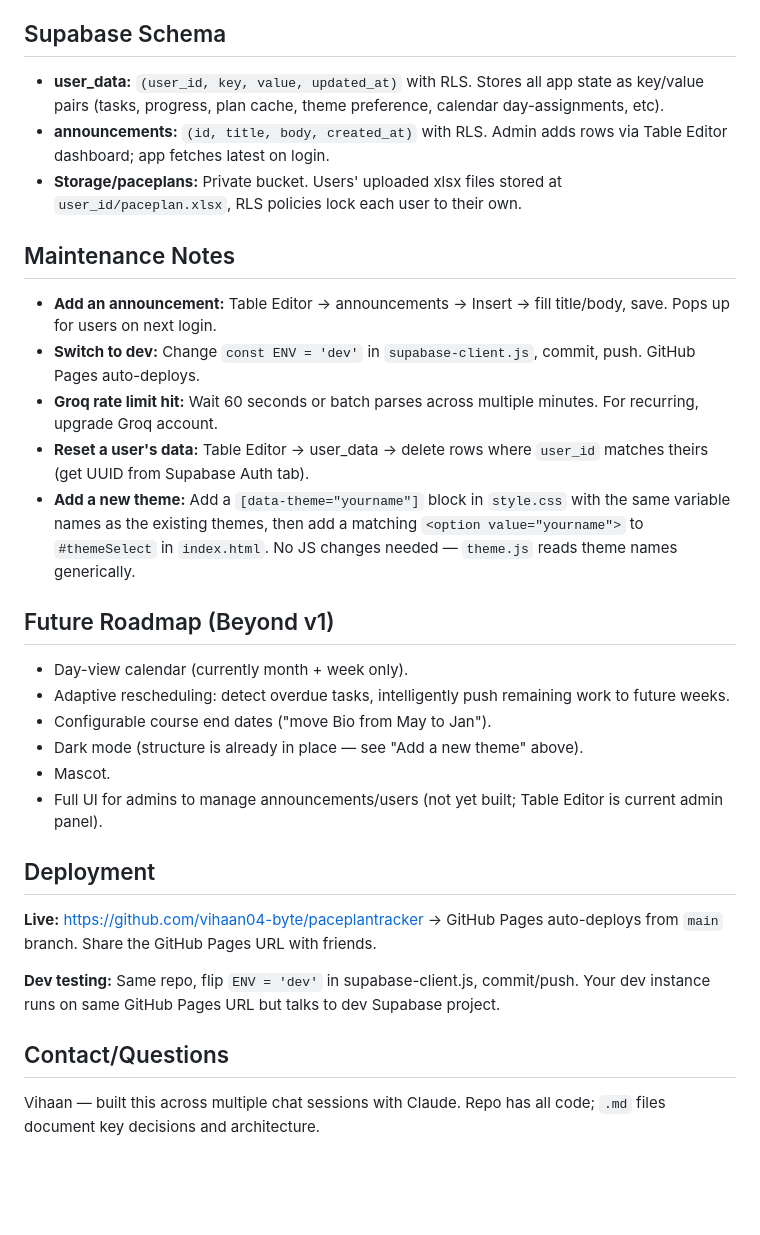
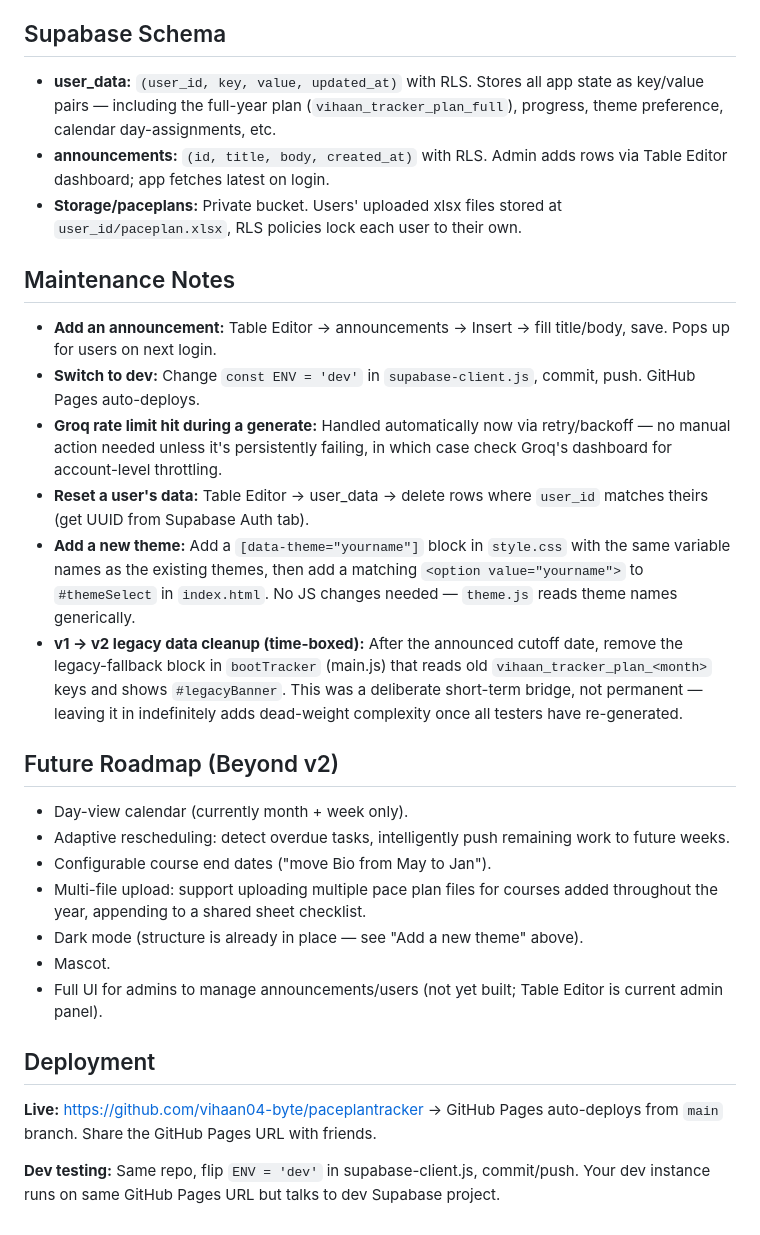
Before and after one commit to vihaan04-byte/paceplantracker, a Markdown page: README.md, the part around one of its changes. GitHub-like rendering; blank space fills up the shorter version.

```diff
--- a/README.md
+++ b/README.md
@@ -86,7 +93,7 @@ tracker-app/
 
 ## Supabase Schema
 
-- **user_data:** `(user_id, key, value, updated_at)` with RLS. Stores all app state as key/value pairs (tasks, progress, plan cache, theme preference, calendar day-assignments, etc).
+- **user_data:** `(user_id, key, value, updated_at)` with RLS. Stores all app state as key/value pairs — including the full-year plan (`vihaan_tracker_plan_full`), progress, theme preference, calendar day-assignments, etc.
 - **announcements:** `(id, title, body, created_at)` with RLS. Admin adds rows via Table Editor dashboard; app fetches latest on login.
 - **Storage/paceplans:** Private bucket. Users' uploaded xlsx files stored at `user_id/paceplan.xlsx`, RLS policies lock each user to their own.
 
@@ -94,15 +101,17 @@ tracker-app/
 
 - **Add an announcement:** Table Editor → announcements → Insert → fill title/body, save. Pops up for users on next login.
 - **Switch to dev:** Change `const ENV = 'dev'` in `supabase-client.js`, commit, push. GitHub Pages auto-deploys.
-- **Groq rate limit hit:** Wait 60 seconds or batch parses across multiple minutes. For recurring, upgrade Groq account.
+- **Groq rate limit hit during a generate:** Handled automatically now via retry/backoff — no manual action needed unless it's persistently failing, in which case check Groq's dashboard for account-level throttling.
 - **Reset a user's data:** Table Editor → user_data → delete rows where `user_id` matches theirs (get UUID from Supabase Auth tab).
 - **Add a new theme:** Add a `[data-theme="yourname"]` block in `style.css` with the same variable names as the existing themes, then add a matching `<option value="yourname">` to `#themeSelect` in `index.html`. No JS changes needed — `theme.js` reads theme names generically.
+- **v1 → v2 legacy data cleanup (time-boxed):** After the announced cutoff date, remove the legacy-fallback block in `bootTracker` (main.js) that reads old `vihaan_tracker_plan_<month>` keys and shows `#legacyBanner`. This was a deliberate short-term bridge, not permanent — leaving it in indefinitely adds dead-weight complexity once all testers have re-generated.
 
-## Future Roadmap (Beyond v1)
+## Future Roadmap (Beyond v2)
 
 - Day-view calendar (currently month + week only).
 - Adaptive rescheduling: detect overdue tasks, intelligently push remaining work to future weeks.
 - Configurable course end dates ("move Bio from May to Jan").
+- Multi-file upload: support uploading multiple pace plan files for courses added throughout the year, appending to a shared sheet checklist.
 - Dark mode (structure is already in place — see "Add a new theme" above).
 - Mascot.
 - Full UI for admins to manage announcements/users (not yet built; Table Editor is current admin panel).
@@ -112,7 +121,3 @@ tracker-app/
 **Live:** https://github.com/vihaan04-byte/paceplantracker → GitHub Pages auto-deploys from `main` branch. Share the GitHub Pages URL with friends.
 
 **Dev testing:** Same repo, flip `ENV = 'dev'` in supabase-client.js, commit/push. Your dev instance runs on same GitHub Pages URL but talks to dev Supabase project.
-
-## Contact/Questions
-
-Vihaan — built this across multiple chat sessions with Claude. Repo has all code; `.md` files document key decisions and architecture.
```
Also changed, not shown: other parts of README.md (+26 -19 lines).
